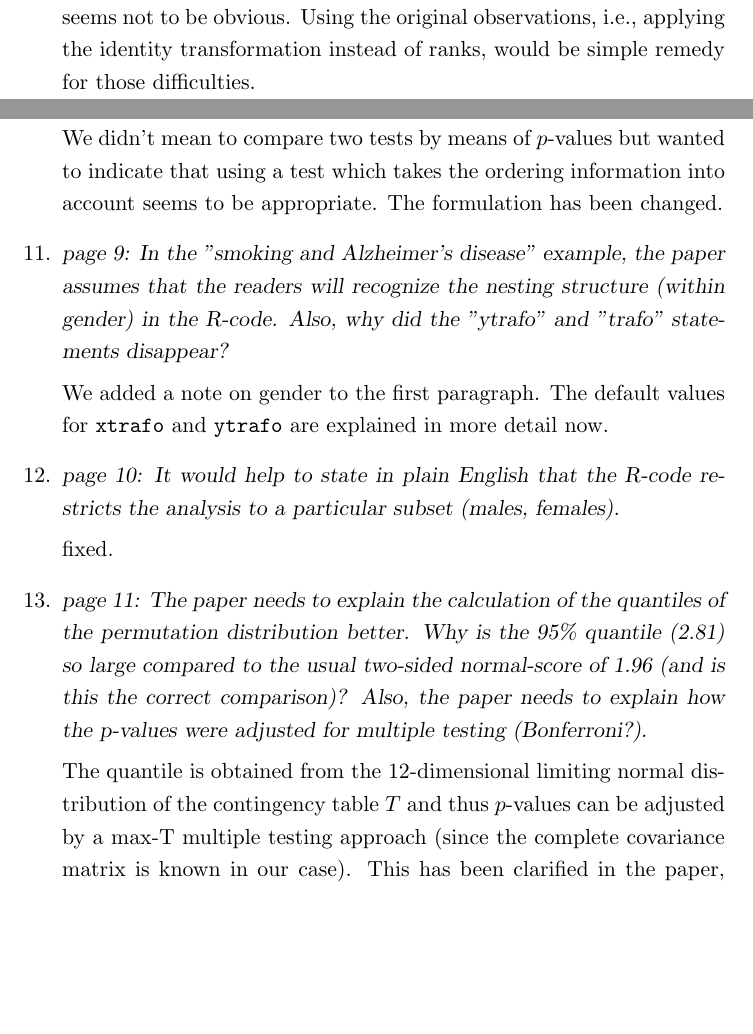
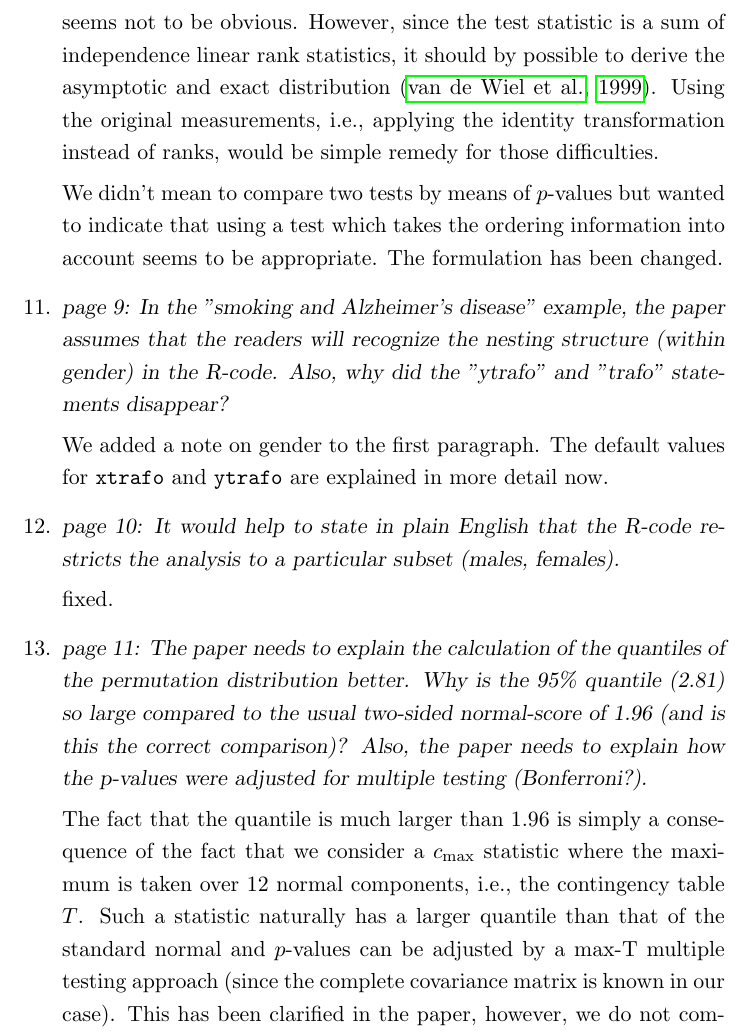
Before and after one commit to rforge/coin, a LaTeX document (trunk/coin/inst/LegoCondInf/p2p_rev1.tex): two parts of pages 5 and 6 of 8 before the commit and part of page 6 of 8 after it, the two joined at a grey line, cut at the place of the change, the shorter picture padded with empty space. Compiled offline with pdfLaTeX.

Commit message:
Mark's comments
git-svn-id: svn://svn.r-forge.r-project.org/svnroot/coin@328 edb9625f-4e0d-4859-8d74-9fd3b1da38cb

```diff
--- a/trunk/coin/inst/LegoCondInf/p2p_rev1.tex
+++ b/trunk/coin/inst/LegoCondInf/p2p_rev1.tex
@@ -173,7 +176,10 @@ obtained from the discrete variable underlying the allele length measurements
 and are thus not data driven. We think that the Jonckheere-Terpstra test
 can be re-written in terms of Helmert-contrasts, however, the pairwise ranking (instead of a
 joint ranking) induces technical problems whose solution seems not to be
-obvious. Using the original observations, i.e., applying the
+obvious. However, since the test statistic is a sum of independence linear rank
+statistics, it should by possible to derive the asymptotic and exact distribution
+\citep{wieletal1999}.
+Using the original measurements, i.e., applying the
 identity transformation instead of ranks, would be simple remedy for those
 difficulties.
 
@@ -199,8 +205,12 @@ fixed.
               the paper needs to explain how the p-values were adjusted for multiple testing
               (Bonferroni?).}
 
-The quantile is obtained from the $12$-dimensional limiting normal distribution
-of the contingency table $T$ and thus $p$-values can be adjusted by a
+The fact that the quantile is much larger than $1.96$ is simply
+a consequence of the fact that we consider a $c_\text{max}$
+statistic where the maximum is taken over $12$
+normal components, i.e., the contingency table $T$.
+Such a statistic naturally has a larger quantile than that of the standard
+normal and $p$-values can be adjusted by a
 max-T multiple testing approach (since the complete covariance matrix is
 known in our case). This has been clarified in the paper, however, we do not
 comment on multiple testing issues in more detail following a suggestion by
```
Also changed, not shown: trunk/coin/inst/LegoCondInf/LegoCondInf.bib (+10 -0 lines), trunk/coin/inst/LegoCondInf/LegoCondInf.pdf, trunk/coin/inst/LegoCondInf/p2p_rev1.tex (9 more changed lines), 1 other file.
